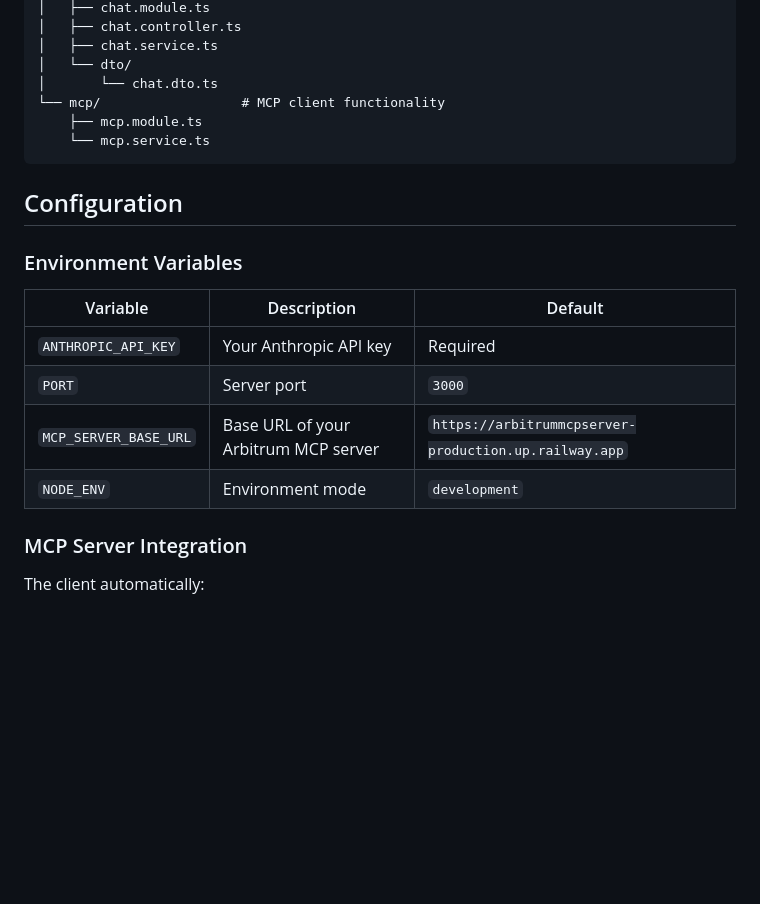
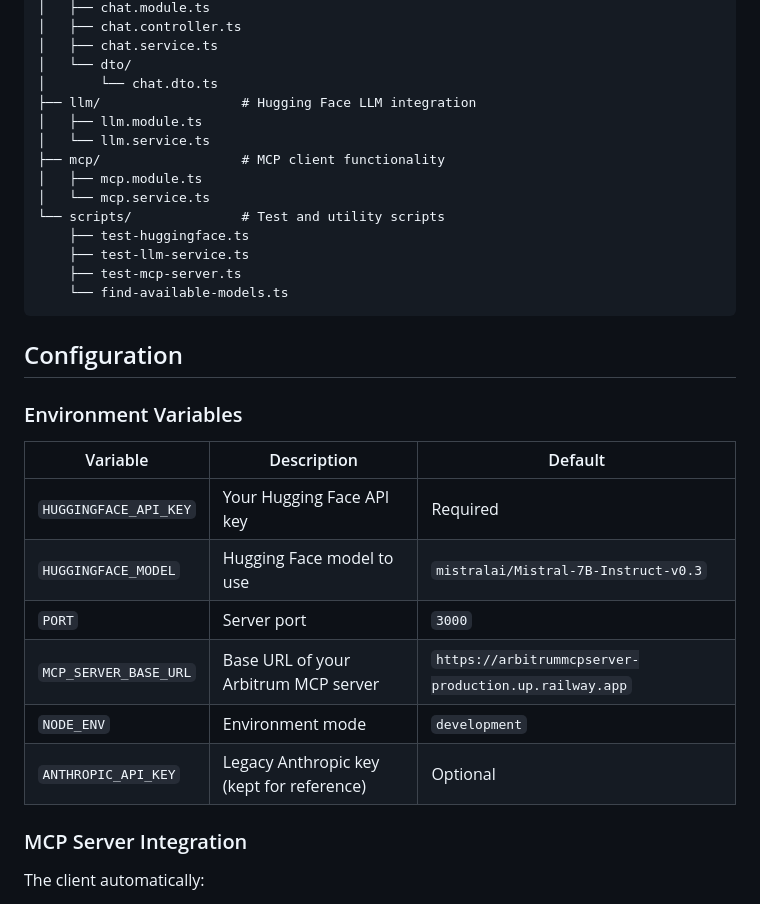
Before and after one commit to mohitJukariya/mcpClient, a Markdown page: README.md, the part around one of its changes. Rendered like a GitHub page; blank space fills up the shorter version.

````diff
--- a/README.md
+++ b/README.md
@@ -133,9 +140,17 @@ src/
 │   ├── chat.service.ts
 │   └── dto/
 │       └── chat.dto.ts
-└── mcp/                  # MCP client functionality
-    ├── mcp.module.ts
-    └── mcp.service.ts
+├── llm/                  # Hugging Face LLM integration
+│   ├── llm.module.ts
+│   └── llm.service.ts
+├── mcp/                  # MCP client functionality
+│   ├── mcp.module.ts
+│   └── mcp.service.ts
+└── scripts/              # Test and utility scripts
+    ├── test-huggingface.ts
+    ├── test-llm-service.ts
+    ├── test-mcp-server.ts
+    └── find-available-models.ts
 ```
 
 ## Configuration
@@ -144,10 +159,12 @@ src/
 
 | Variable | Description | Default |
 |----------|-------------|---------|
-| `ANTHROPIC_API_KEY` | Your Anthropic API key | Required |
+| `HUGGINGFACE_API_KEY` | Your Hugging Face API key | Required |
+| `HUGGINGFACE_MODEL` | Hugging Face model to use | `mistralai/Mistral-7B-Instruct-v0.3` |
 | `PORT` | Server port | `3000` |
 | `MCP_SERVER_BASE_URL` | Base URL of your Arbitrum MCP server | `https://arbitrummcpserver-production.up.railway.app` |
 | `NODE_ENV` | Environment mode | `development` |
+| `ANTHROPIC_API_KEY` | Legacy Anthropic key (kept for reference) | Optional |
 
 ### MCP Server Integration
 
````
Also changed, not shown: other parts of README.md (+38 -13 lines).
